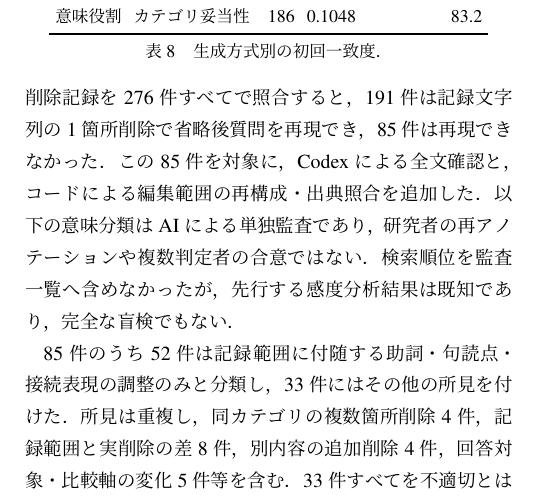
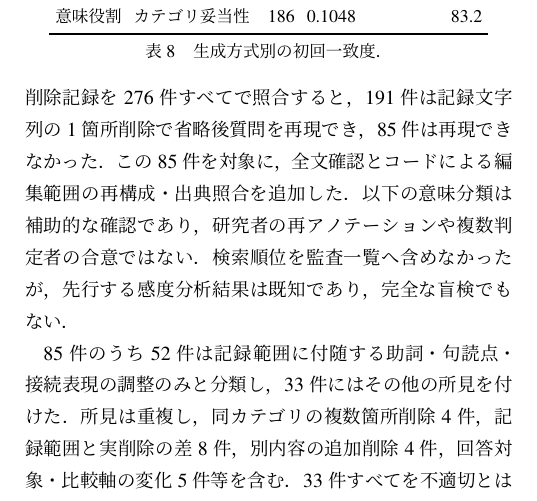
Before and after one commit to Language-Media-Lab/Japanese-omission-query-retrieval, a LaTeX document (paper/paper_lualatex_v4.tex): part of page 10 of 10, cut so that both start at the same text. The pictures show the PDF file paper/paper_lualatex_v4.pdf that the author committed with the source.

Commit message:
Clarify appendix audit description

```diff
--- a/paper/paper_lualatex_v4.tex
+++ b/paper/paper_lualatex_v4.tex
@@ -507,7 +507,7 @@ Query2doc型はgpt-5-miniと日本語4-shot（\ref{app:q2d}）で生成した疑
 \captionof{table}{生成方式別の初回一致度．}\label{tab:agreementgroup}
 \end{center}
 削除記録を276件すべてで照合すると，191件は記録文字列の1箇所削除で省略後質問を再現でき，85件は再現できなかった．
-この85件を対象に，Codexによる全文確認と，コードによる編集範囲の再構成・出典照合を追加した．以下の意味分類はAIによる単独監査であり，研究者の再アノテーションや複数判定者の合意ではない．検索順位を監査一覧へ含めなかったが，先行する感度分析結果は既知であり，完全な盲検でもない．
+この85件を対象に，全文確認とコードによる編集範囲の再構成・出典照合を追加した．以下の意味分類は補助的な確認であり，研究者の再アノテーションや複数判定者の合意ではない．検索順位を監査一覧へ含めなかったが，先行する感度分析結果は既知であり，完全な盲検でもない．
 
 85件のうち52件は記録範囲に付随する助詞・句読点・接続表現の調整のみと分類し，33件にはその他の所見を付けた．所見は重複し，同カテゴリの複数箇所削除4件，記録範囲と実削除の差8件，別内容の追加削除4件，回答対象・比較軸の変化5件等を含む．33件すべてを不適切とは判定していない．文字単位では83件が削除のみ，2件が置換等を伴い，全編集範囲の適用により85件すべてを再構成できた．
 元質問・省略後質問は85件すべて生成ログ，管理表，最終データ間で一致した．一方，省略情報は57件が逐語一致し，28件が異なったが，既存の記録加工処理ですべて再現できた．
```
Also changed, not shown: paper/paper_lualatex_v4.pdf, 1 other file.
